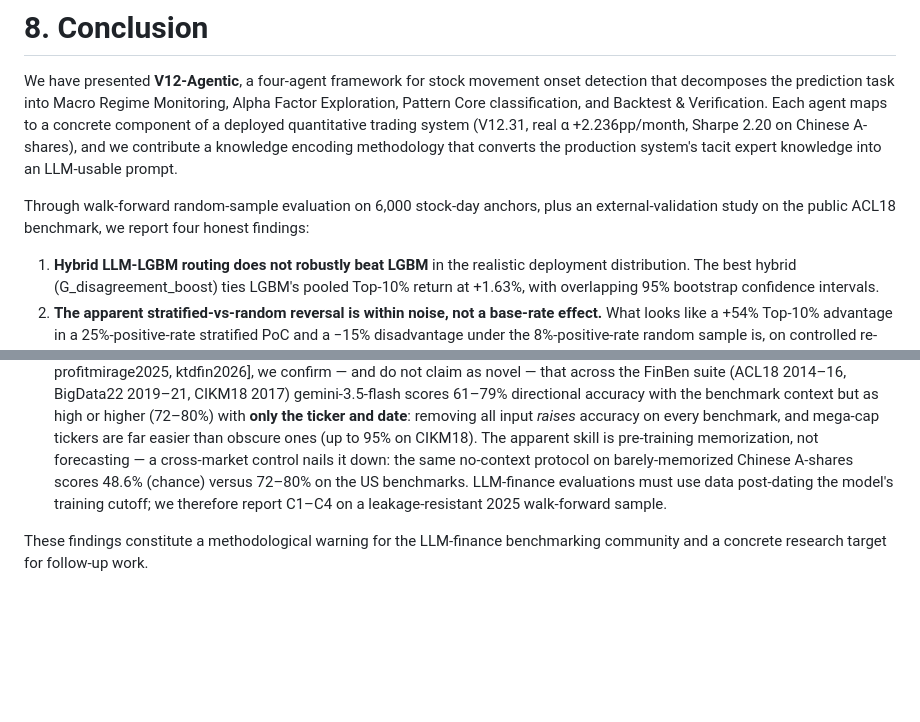
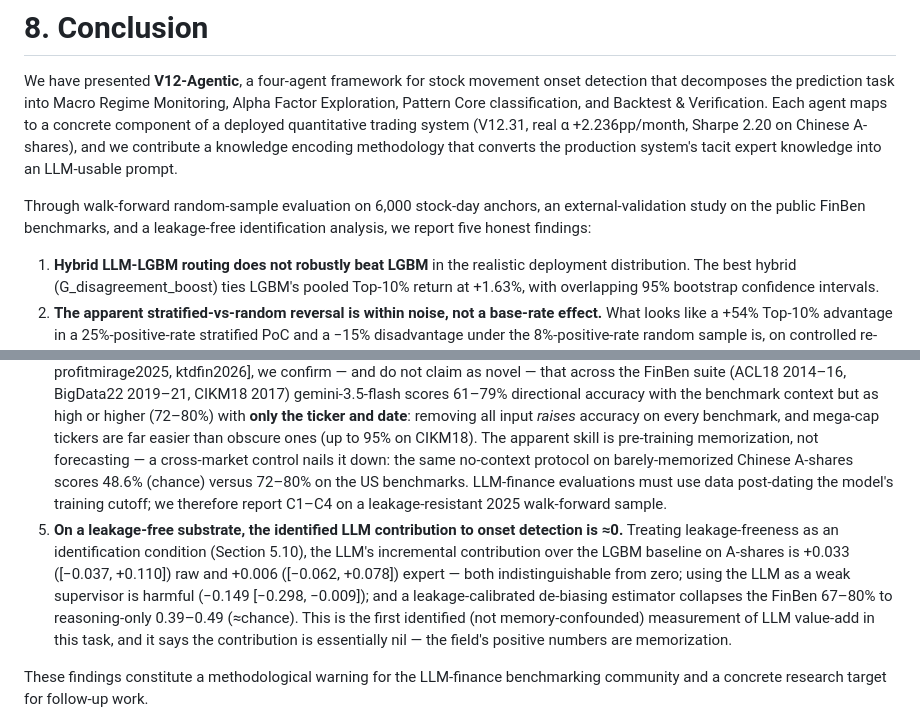
Before and after one commit to gaoxingkele/stockagent-research, a Markdown page: paper/sections/8_conclusion.md, 2 parts joined by grey strips. GitHub-like rendering; blank space fills up the shorter version.

```diff
--- a/paper/sections/8_conclusion.md
+++ b/paper/sections/8_conclusion.md
@@ -2,12 +2,13 @@
 
 We have presented **V12-Agentic**, a four-agent framework for stock movement onset detection that decomposes the prediction task into Macro Regime Monitoring, Alpha Factor Exploration, Pattern Core classification, and Backtest & Verification. Each agent maps to a concrete component of a deployed quantitative trading system (V12.31, real α +2.236pp/month, Sharpe 2.20 on Chinese A-shares), and we contribute a knowledge encoding methodology that converts the production system's tacit expert knowledge into an LLM-usable prompt.
 
-Through walk-forward random-sample evaluation on 6,000 stock-day anchors, plus an external-validation study on the public ACL18 benchmark, we report four honest findings:
+Through walk-forward random-sample evaluation on 6,000 stock-day anchors, an external-validation study on the public FinBen benchmarks, and a leakage-free identification analysis, we report five honest findings:
 
 1. **Hybrid LLM-LGBM routing does not robustly beat LGBM** in the realistic deployment distribution. The best hybrid (G_disagreement_boost) ties LGBM's pooled Top-10% return at +1.63%, with overlapping 95% bootstrap confidence intervals.
 2. **The apparent stratified-vs-random reversal is within noise, not a base-rate effect.** What looks like a +54% Top-10% advantage in a 25%-positive-rate stratified PoC and a −15% disadvantage under the 8%-positive-rate random sample is, on controlled re-analysis, the difference between two estimates that are each statistically indistinguishable from zero: no composition of the random pool reproduces the advantage (ruling out base rate), a stronger base ranker does not erase it (ruling out baseline weakness), and a date-clustered bootstrap of the headline gap gives +0.72pp with 95% CI [−0.56pp, +2.05pp]. The warning for the field is to report cluster-robust intervals on absolute effect differences rather than ratios.
 3. **Cross-quarter heterogeneity creates an oracle ceiling of +0.39pp Top-10% return** for any online regime-conditional router. Our naive routers capture less than 20% of this headroom, suggesting that richer regime conditioning (rolling RankIC tracking, sector momentum embedding, learned regime detectors) is needed to monetize the heterogeneity.
 4. **Public stock-movement benchmarks leak temporally into modern LLMs (confirming prior work).** Consistent with an established and active line of work [glasserman2023lookahead, sarkar2024lookahead, lopezlira2023chatgpt, profitmirage2025, ktdfin2026], we confirm — and do not claim as novel — that across the FinBen suite (ACL18 2014–16, BigData22 2019–21, CIKM18 2017) gemini-3.5-flash scores 61–79% directional accuracy with the benchmark context but as high or higher (72–80%) with **only the ticker and date**: removing all input *raises* accuracy on every benchmark, and mega-cap tickers are far easier than obscure ones (up to 95% on CIKM18). The apparent skill is pre-training memorization, not forecasting — a cross-market control nails it down: the same no-context protocol on barely-memorized Chinese A-shares scores 48.6% (chance) versus 72–80% on the US benchmarks. LLM-finance evaluations must use data post-dating the model's training cutoff; we therefore report C1–C4 on a leakage-resistant 2025 walk-forward sample.
+5. **On a leakage-free substrate, the identified LLM contribution to onset detection is ≈0.** Treating leakage-freeness as an identification condition (Section 5.10), the LLM's incremental contribution over the LGBM baseline on A-shares is +0.033 ([−0.037, +0.110]) raw and +0.006 ([−0.062, +0.078]) expert — both indistinguishable from zero; using the LLM as a weak supervisor is harmful (−0.149 [−0.298, −0.009]); and a leakage-calibrated de-biasing estimator collapses the FinBen 67–80% to reasoning-only 0.39–0.49 (≈chance). This is the first identified (not memory-confounded) measurement of LLM value-add in this task, and it says the contribution is essentially nil — the field's positive numbers are memorization.
 
 These findings constitute a methodological warning for the LLM-finance benchmarking community and a concrete research target for follow-up work.
 
```
Also changed, not shown: paper/sections/1_introduction.md (+3 -1 lines), paper/sections/5_experiments.md (+12 -0 lines).
